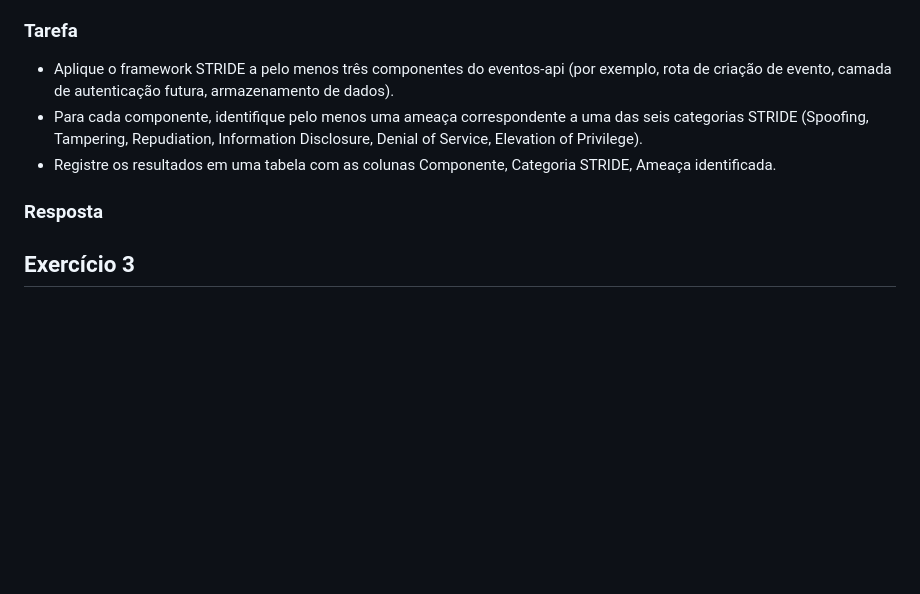
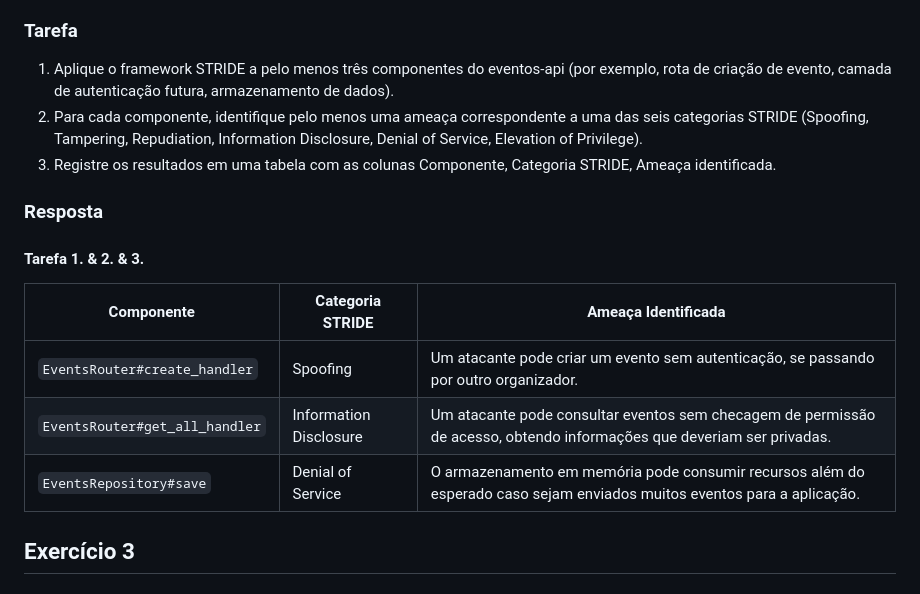
Before and after one commit to kick250/infnet-security-development, a Markdown page: docs/tp2/breno_lobato_DR2_TP2.md, the part around the change. Rendered like a GitHub page; blank space fills up the shorter version.

Commit message:
TP2: Exercise 2

```diff
--- a/docs/tp2/breno_lobato_DR2_TP2.md
+++ b/docs/tp2/breno_lobato_DR2_TP2.md
@@ -34,11 +34,17 @@ Os casos foram priorizados com base no impacto potencial sobre os dados e a disp
 Com os misuse cases levantados, o próximo passo pedido pelo tech lead é categorizar as ameaças de forma sistemática usando o framework STRIDE, padrão adotado pela empresa para toda modelagem de ameaças de novos serviços antes de qualquer deploy em produção. A ideia é que cada componente da API (autenticação, rotas de eventos, banco de dados simulado) seja avaliado individualmente contra as seis categorias do STRIDE, para que nenhuma classe de ameaça relevante seja esquecida na análise, já que uma análise informal anterior, feita sem framework, deixou passar uma ameaça de elevação de privilégio que só foi descoberta em produção.
 
 ### Tarefa
-- Aplique o framework STRIDE a pelo menos três componentes do eventos-api (por exemplo, rota de criação de evento, camada de autenticação futura, armazenamento de dados).
-- Para cada componente, identifique pelo menos uma ameaça correspondente a uma das seis categorias STRIDE (Spoofing, Tampering, Repudiation, Information Disclosure, Denial of Service, Elevation of Privilege).
-- Registre os resultados em uma tabela com as colunas Componente, Categoria STRIDE, Ameaça identificada.
+1. Aplique o framework STRIDE a pelo menos três componentes do eventos-api (por exemplo, rota de criação de evento, camada de autenticação futura, armazenamento de dados).
+2. Para cada componente, identifique pelo menos uma ameaça correspondente a uma das seis categorias STRIDE (Spoofing, Tampering, Repudiation, Information Disclosure, Denial of Service, Elevation of Privilege).
+3. Registre os resultados em uma tabela com as colunas Componente, Categoria STRIDE, Ameaça identificada.
 
 ### Resposta
+#### Tarefa 1. & 2. & 3.
+| Componente | Categoria STRIDE | Ameaça Identificada |
+|---|---|---|
+| `EventsRouter#create_handler` | Spoofing | Um atacante pode criar um evento sem autenticação, se passando por outro organizador. |
+| `EventsRouter#get_all_handler` | Information Disclosure | Um atacante pode consultar eventos sem checagem de permissão de acesso, obtendo informações que deveriam ser privadas. |
+| `EventsRepository#save` | Denial of Service | O armazenamento em memória pode consumir recursos além do esperado caso sejam enviados muitos eventos para a aplicação. |
 
 
 ##  Exercício 3
```
